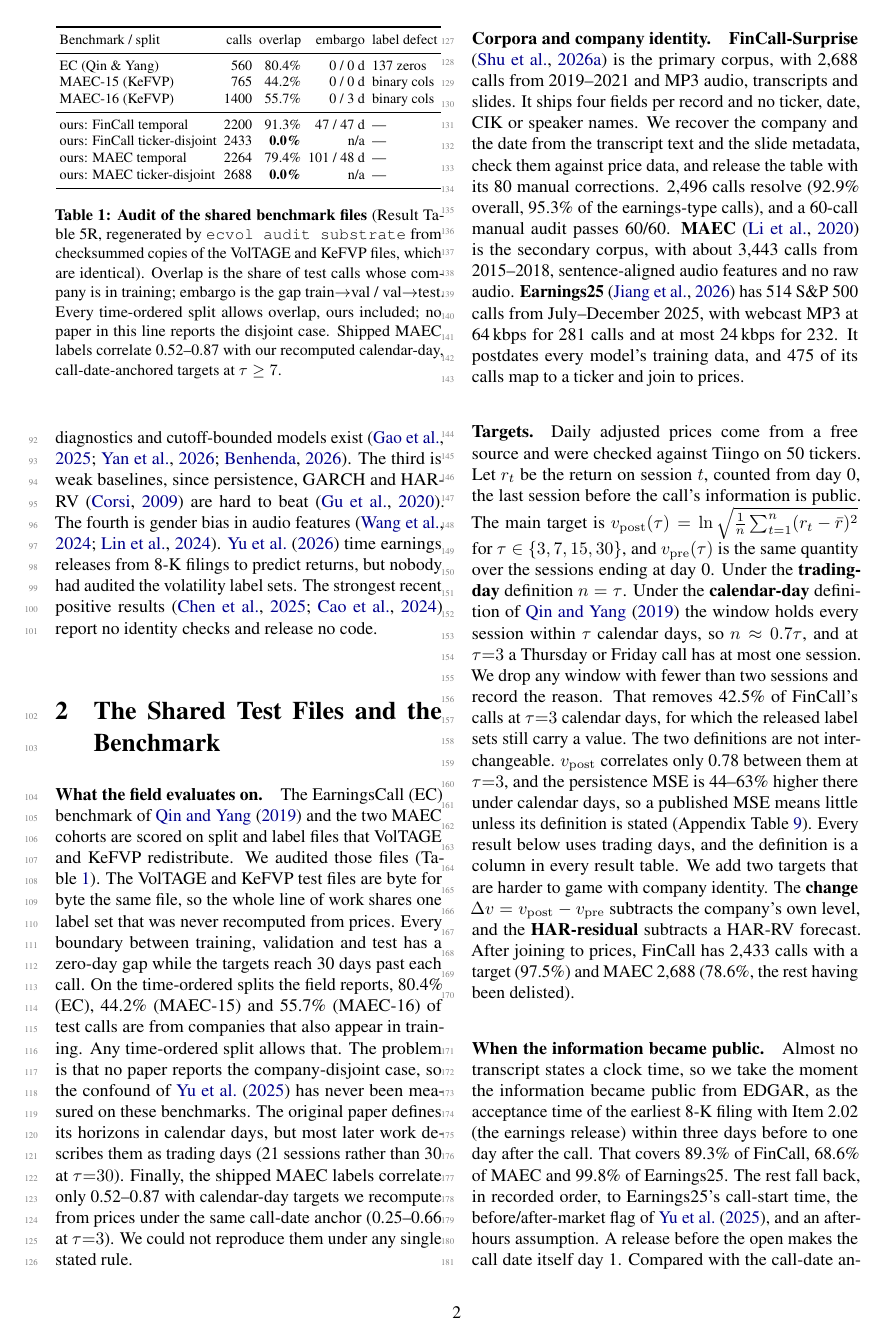
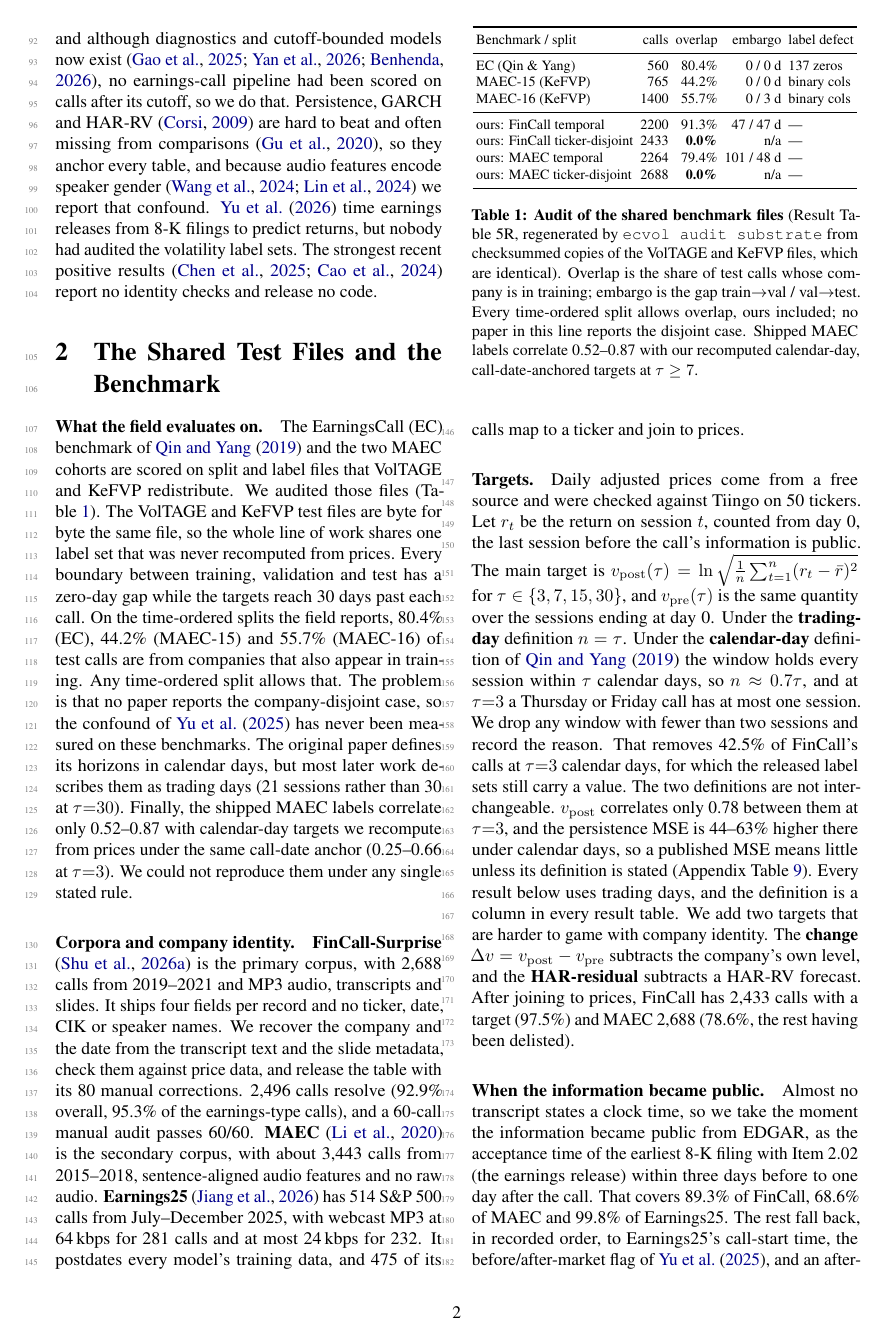
Before and after one commit to urbandrei/Earnings_call_project-main, a LaTeX paper (paper/main.tex, which reads paper/sections/01-introduction.tex): page 2 of 13. Compiled offline with pdfLaTeX.

Commit message:
Paper: related-work paragraph rewritten as prose (no counted list)
Co-Authored-By: Claude Fable 5.1 <noreply@anthropic.com>

```diff
--- a/paper/sections/01-introduction.tex
+++ b/paper/sections/01-introduction.tex
@@ -51,8 +47,0 @@
-for which diagnostics and cutoff-bounded models exist
-\citep{lookahead2025,datedgpt2026,lookaheadbench2026}. The third is weak baselines,
-since persistence, GARCH and HAR-RV \citep{corsi2009har} are hard to beat
-\citep{gukellyxiu2020}. The fourth is gender bias in audio features
-\citep{ama2024,emobias2024}. \citet{fastnumbers2026} time earnings releases from
-8-K filings to predict returns, but nobody had audited the volatility label sets.
-The strongest recent positive results \citep{soundofrisk2025,cao2024ecc} report
-no identity checks and release no code.
@@ -58,0 +52,9 @@
+\citep{lookahead2025,datedgpt2026,lookaheadbench2026}, no earnings-call pipeline
+had been scored on calls after its cutoff, so we do that. Persistence, GARCH and
+HAR-RV \citep{corsi2009har} are hard to beat and often missing from comparisons
+\citep{gukellyxiu2020}, so they anchor every table, and because audio features
+encode speaker gender \citep{ama2024,emobias2024} we report that confound.
+\citet{fastnumbers2026} time earnings releases from 8-K filings to predict
+returns, but nobody had audited the volatility label sets. The strongest recent
+positive results \citep{soundofrisk2025,cao2024ecc} report no identity checks and
+release no code.
```
Also changed, not shown: paper/main.pdf, paper/sections/01-introduction.tex (7 more changed lines).
